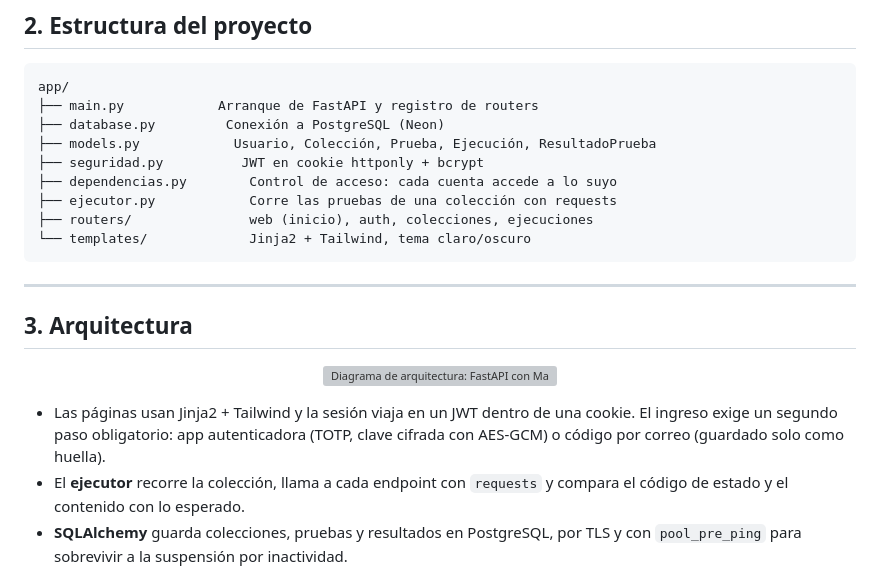
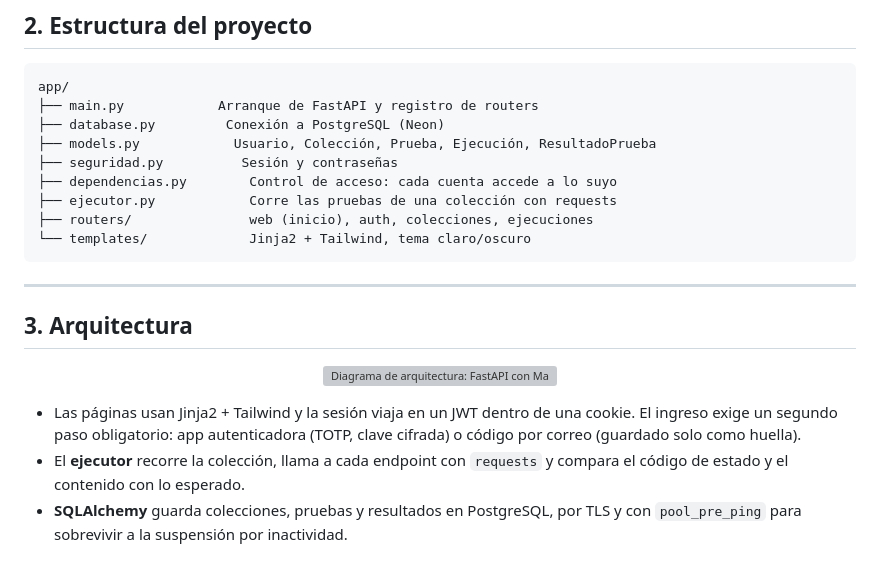
Before and after one commit to lariasca1994/verificador-api, a Markdown page: README.md, the part around the change. Rendered like a GitHub page; grey boxes are pictures that could not be loaded.

Commit message:
docs(seguridad): README y manuales sin algoritmos, umbrales ni tiempos internos [skip ci]
Co-Authored-By: Claude Opus 5.5 <noreply@anthropic.com>

```diff
--- a/README.md
+++ b/README.md
@@ -59,7 +59,7 @@ app/
 ├── main.py            Arranque de FastAPI y registro de routers
 ├── database.py         Conexión a PostgreSQL (Neon)
 ├── models.py            Usuario, Colección, Prueba, Ejecución, ResultadoPrueba
-├── seguridad.py          JWT en cookie httponly + bcrypt
+├── seguridad.py          Sesión y contraseñas
 ├── dependencias.py        Control de acceso: cada cuenta accede a lo suyo
 ├── ejecutor.py            Corre las pruebas de una colección con requests
 ├── routers/               web (inicio), auth, colecciones, ejecuciones
@@ -76,7 +76,7 @@ app/
 
 - Las páginas usan Jinja2 + Tailwind y la sesión viaja en un JWT dentro de una
   cookie. El ingreso exige un segundo paso obligatorio: app autenticadora (TOTP,
-  clave cifrada con AES-GCM) o código por correo (guardado solo como huella).
+  clave cifrada) o código por correo (guardado solo como huella).
 - El **ejecutor** recorre la colección, llama a cada endpoint con `requests` y
   compara el código de estado y el contenido con lo esperado.
 - **SQLAlchemy** guarda colecciones, pruebas y resultados en PostgreSQL, por TLS
```
Also changed, not shown: docs/MANUAL.md (+4 -4 lines).
